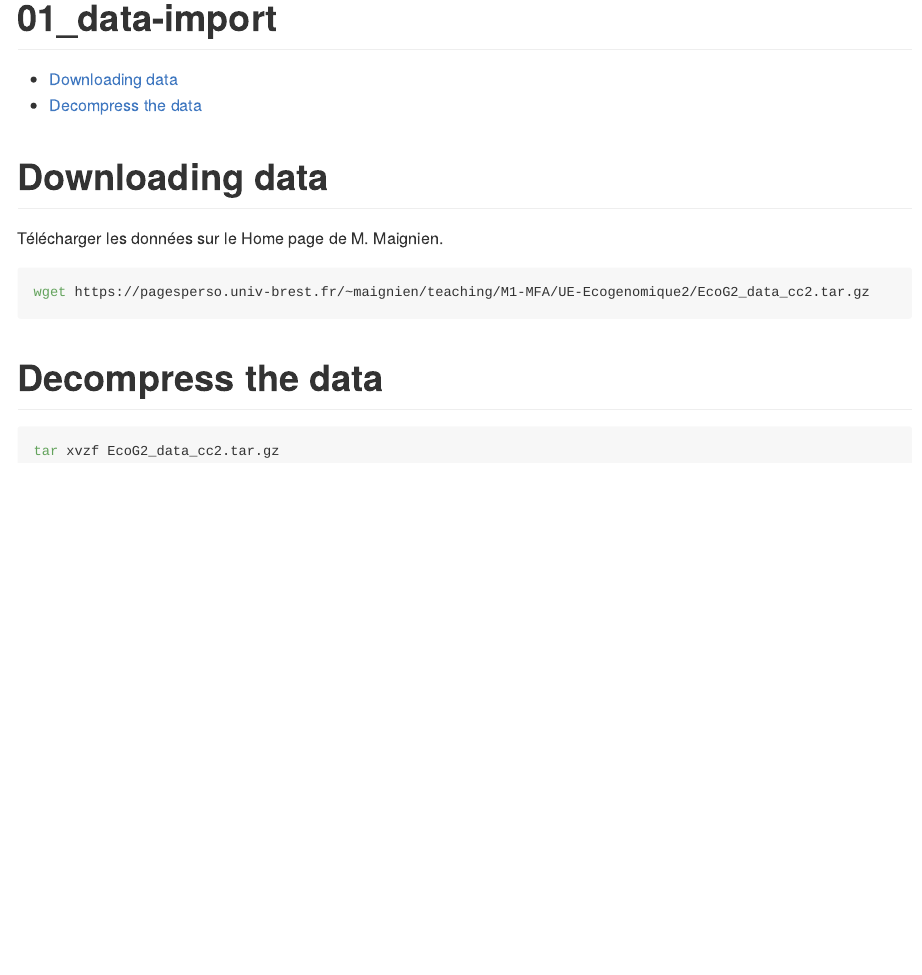
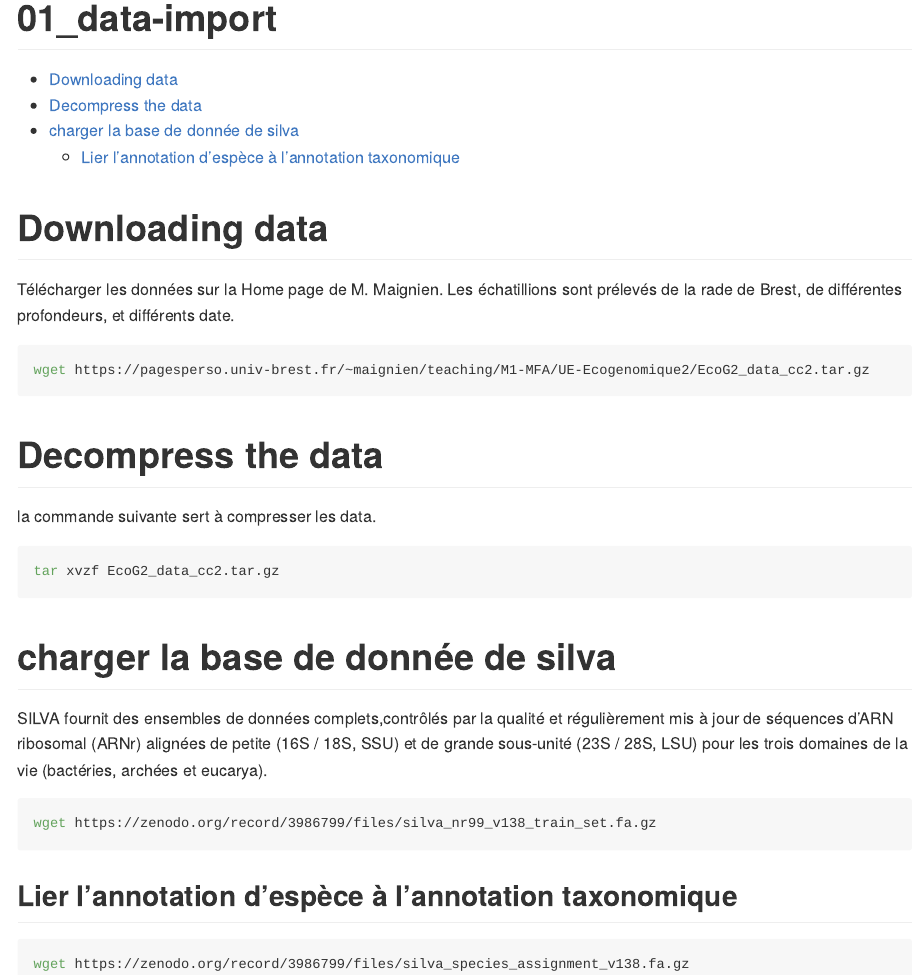
Before and after one commit to kaoutarhafdane/ecog2_cc2, an R Markdown document (0_data_import.Rmd): the page in a window 1100 px wide, from its top. The pictures show the output file 0_data_import.md that the author committed with the source, drawn offline in the style of GitHub.

Commit message:
data import

````diff
--- a/0_data_import.Rmd
+++ b/0_data_import.Rmd
@@ -7,7 +7,8 @@ output:
 ---
 # Downloading data
 
-Télécharger les données  sur le Home page de M. Maignien.
+Télécharger les données  sur la Home page de M. Maignien.
+Les échatillions sont prélevés de la rade de Brest, de différentes profondeurs, et différents date.
 
 ```{bash, results='hide'}
 wget https://pagesperso.univ-brest.fr/~maignien/teaching/M1-MFA/UE-Ecogenomique2/EcoG2_data_cc2.tar.gz
@@ -16,6 +17,21 @@ wget https://pagesperso.univ-brest.fr/~maignien/teaching/M1-MFA/UE-Ecogenomique2
 
 # Decompress the data
 
+la commande suivante sert à compresser les data.
+
 ```{bash, results='hide'}
 tar xvzf EcoG2_data_cc2.tar.gz
 ```
+# charger la base de donnée de silva
+
+SILVA fournit des ensembles de données complets,contrôlés par la qualité et régulièrement mis à jour de séquences d'ARN ribosomal (ARNr) alignées de petite (16S / 18S, SSU) et de grande sous-unité (23S / 28S, LSU) pour les trois domaines de la vie (bactéries, archées et eucarya).
+
+```{bash, results='hide'}
+wget https://zenodo.org/record/3986799/files/silva_nr99_v138_train_set.fa.gz
+```
+
+## Lier l'annotation d'espèce à l'annotation taxonomique
+
+```{bash, results='hide'}
+wget https://zenodo.org/record/3986799/files/silva_species_assignment_v138.fa.gz
+```
````
Also changed, not shown: 0_data_import.md.
